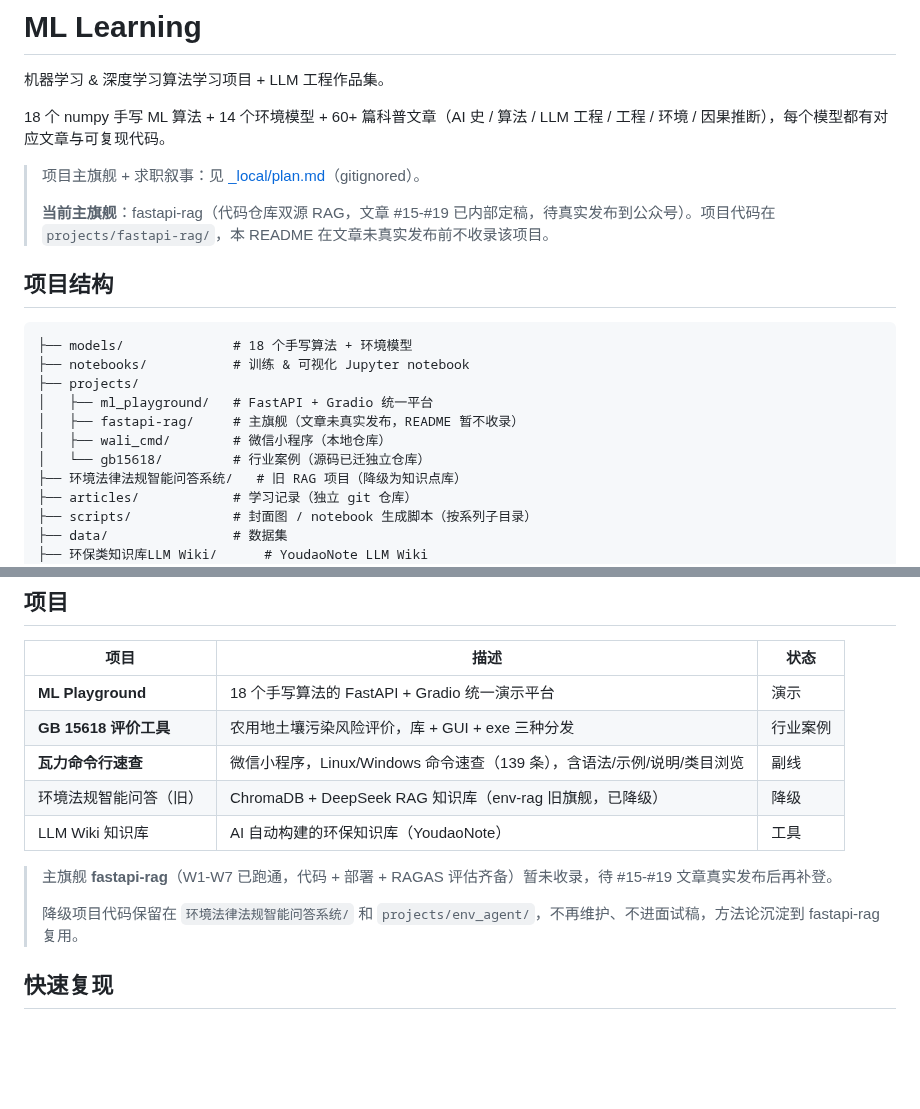
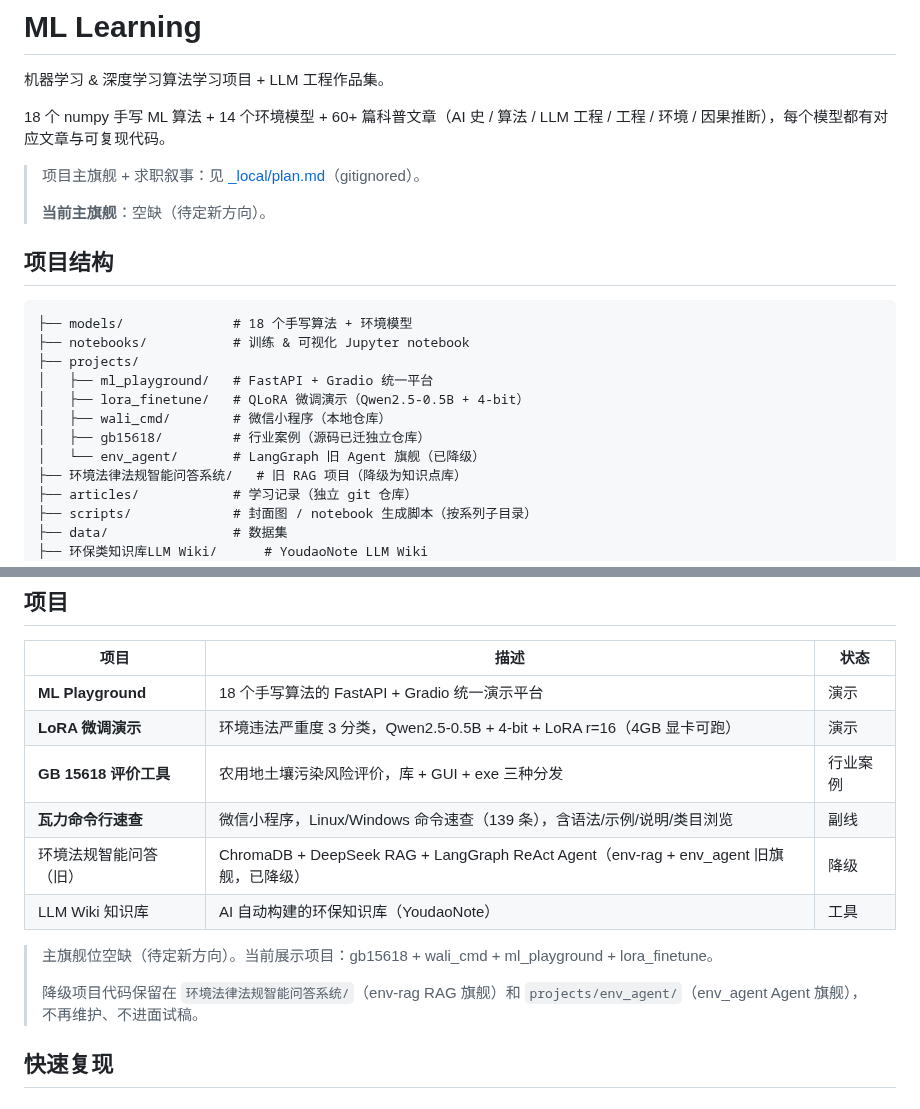
Before and after one commit to HuangWuwutelling/ml-learning, a Markdown page: README.md, 2 parts joined by grey strips. GitHub-like rendering; blank space fills up the shorter version.

```diff
--- a/README.md
+++ b/README.md
@@ -6,7 +6,7 @@
 
 > 项目主旗舰 + 求职叙事：见 [_local/plan.md](_local/plan.md)（gitignored）。
 >
-> **当前主旗舰**：fastapi-rag（代码仓库双源 RAG，文章 #15-#19 已内部定稿，待真实发布到公众号）。项目代码在 `projects/fastapi-rag/`，本 README 在文章未真实发布前不收录该项目。
+> **当前主旗舰**：空缺（待定新方向）。
 
 ## 项目结构
 
@@ -15,9 +15,10 @@
 ├── notebooks/           # 训练 & 可视化 Jupyter notebook
 ├── projects/
 │   ├── ml_playground/   # FastAPI + Gradio 统一平台
-│   ├── fastapi-rag/     # 主旗舰（文章未真实发布，README 暂不收录）
+│   ├── lora_finetune/   # QLoRA 微调演示（Qwen2.5-0.5B + 4-bit）
 │   ├── wali_cmd/        # 微信小程序（本地仓库）
-│   └── gb15618/         # 行业案例（源码已迁独立仓库）
+│   ├── gb15618/         # 行业案例（源码已迁独立仓库）
+│   └── env_agent/       # LangGraph 旧 Agent 旗舰（已降级）
 ├── 环境法律法规智能问答系统/   # 旧 RAG 项目（降级为知识点库）
 ├── articles/            # 学习记录（独立 git 仓库）
 ├── scripts/             # 封面图 / notebook 生成脚本（按系列子目录）
@@ -161,14 +162,15 @@ RAG、AI Agent、Prompt Engineering、Fine-tuning 等 LLM 工程实践。
 | 项目 | 描述 | 状态 |
 |------|------|------|
 | **ML Playground** | 18 个手写算法的 FastAPI + Gradio 统一演示平台 | 演示 |
+| **LoRA 微调演示** | 环境违法严重度 3 分类，Qwen2.5-0.5B + 4-bit + LoRA r=16（4GB 显卡可跑） | 演示 |
 | **GB 15618 评价工具** | 农用地土壤污染风险评价，库 + GUI + exe 三种分发 | 行业案例 |
 | **瓦力命令行速查** | 微信小程序，Linux/Windows 命令速查（139 条），含语法/示例/说明/类目浏览 | 副线 |
-| 环境法规智能问答（旧） | ChromaDB + DeepSeek RAG 知识库（env-rag 旧旗舰，已降级） | 降级 |
+| 环境法规智能问答（旧） | ChromaDB + DeepSeek RAG + LangGraph ReAct Agent（env-rag + env_agent 旧旗舰，已降级） | 降级 |
 | LLM Wiki 知识库 | AI 自动构建的环保知识库（YoudaoNote） | 工具 |
 
-> 主旗舰 **fastapi-rag**（W1-W7 已跑通，代码 + 部署 + RAGAS 评估齐备）暂未收录，待 #15-#19 文章真实发布后再补登。
+> 主旗舰位空缺（待定新方向）。当前展示项目：gb15618 + wali_cmd + ml_playground + lora_finetune。
 >
-> 降级项目代码保留在 `环境法律法规智能问答系统/` 和 `projects/env_agent/`，不再维护、不进面试稿，方法论沉淀到 fastapi-rag 复用。
+> 降级项目代码保留在 `环境法律法规智能问答系统/`（env-rag RAG 旗舰）和 `projects/env_agent/`（env_agent Agent 旗舰），不再维护、不进面试稿。
 
 ## 快速复现
 
```
Also changed, not shown: other parts of README.md (+1 -1 lines).
